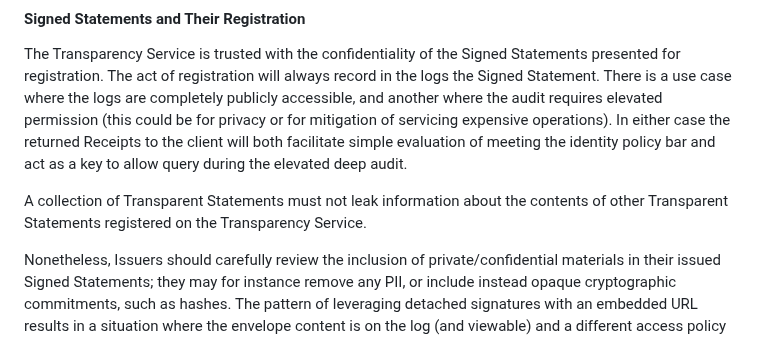
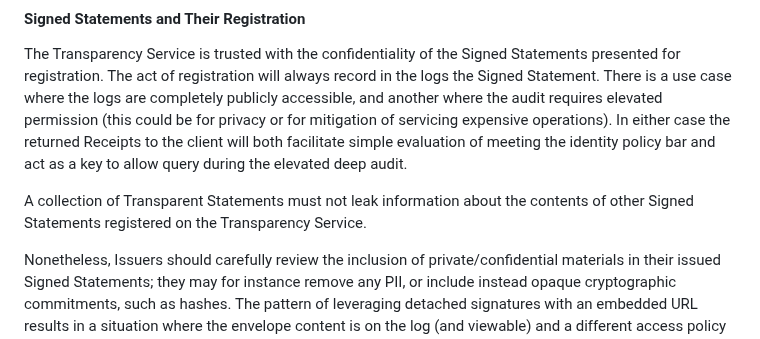
Before and after one commit to ietf-wg-scitt/draft-ietf-scitt-architecture, a Markdown page: draft-ietf-scitt-architecture.md, the part around the change. Rendered like a GitHub page.

```diff
--- a/draft-ietf-scitt-architecture.md
+++ b/draft-ietf-scitt-architecture.md
@@ -977,7 +977,7 @@ All contents exchanged between actors is protected using secure authenticated ch
 The Transparency Service is trusted with the confidentiality of the Signed Statements presented for registration. The act of registration will always record in the
 logs the Signed Statement.  There is a use case where the logs are completely publicly accessible, and another where the audit requires elevated permission (this could be for privacy or for mitigation of servicing expensive operations). In either case the returned Receipts to the client will both facilitate simple evaluation of meeting the identity policy bar and act as a key to allow query during the elevated deep audit.
 
-A collection of Transparent Statements must not leak information about the contents of other Transparent Statements registered on the Transparency Service.
+A collection of Transparent Statements must not leak information about the contents of other Signed Statements registered on the Transparency Service.
 
 Nonetheless, Issuers should carefully review the inclusion of private/confidential materials in their issued Signed Statements; they may for instance remove any PII, or include instead opaque cryptographic commitments, such as hashes.  The pattern of leveraging detached signatures with an embedded URL results in a situation where the envelope content is on the log (and viewable) and a different access policy can be used for the confidential content.  Furthermore, the content may have aged off, leaving just the record of registration.
 
```
